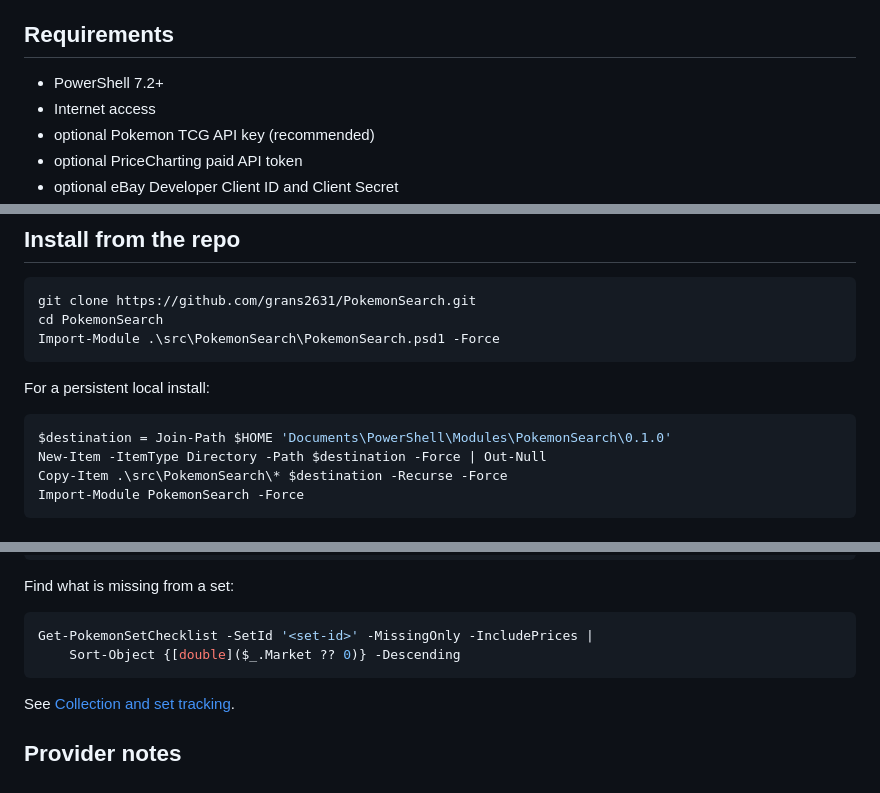
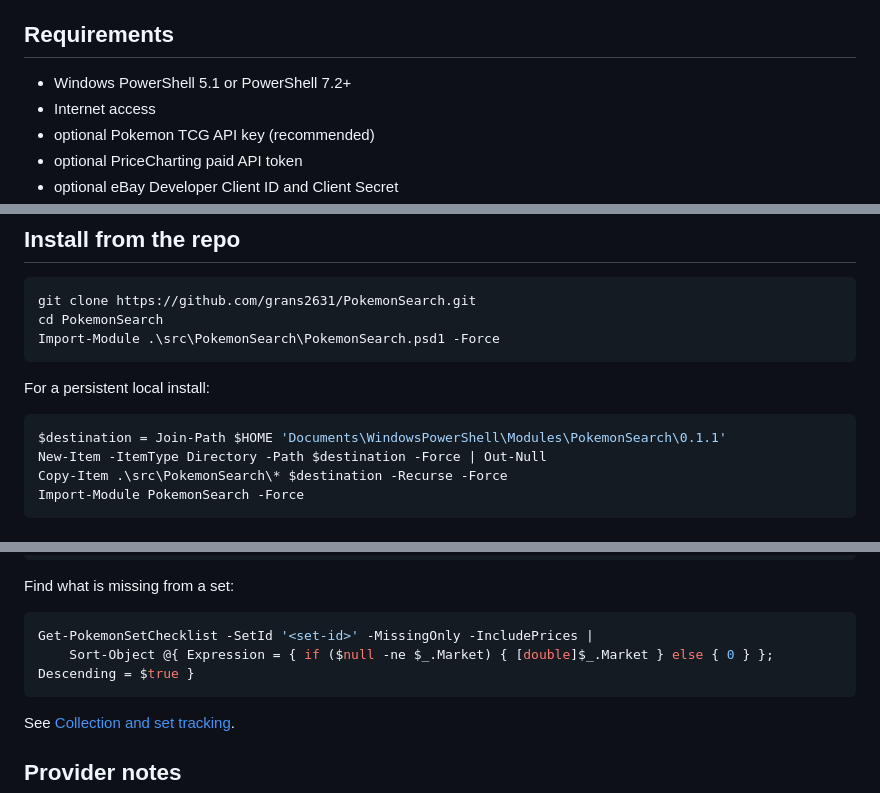
Before and after one commit to grans2631/PokemonSearch, a Markdown page: README.md, 3 parts joined by grey strips. GitHub-like rendering.

Commit message:
Document Windows PowerShell 5.1 support

````diff
--- a/README.md
+++ b/README.md
@@ -49,7 +49,7 @@ Active eBay listings are intentionally not represented as sold comps.
 
 ## Requirements
 
-- PowerShell 7.2+
+- Windows PowerShell 5.1 or PowerShell 7.2+
 - Internet access
 - optional Pokemon TCG API key (recommended)
 - optional PriceCharting paid API token
@@ -67,7 +67,7 @@ Import-Module .\src\PokemonSearch\PokemonSearch.psd1 -Force
 For a persistent local install:
 
 ```powershell
-$destination = Join-Path $HOME 'Documents\PowerShell\Modules\PokemonSearch\0.1.0'
+$destination = Join-Path $HOME 'Documents\WindowsPowerShell\Modules\PokemonSearch\0.1.1'
 New-Item -ItemType Directory -Path $destination -Force | Out-Null
 Copy-Item .\src\PokemonSearch\* $destination -Recurse -Force
 Import-Module PokemonSearch -Force
@@ -203,7 +203,7 @@ Find what is missing from a set:
 
 ```powershell
 Get-PokemonSetChecklist -SetId '<set-id>' -MissingOnly -IncludePrices |
-    Sort-Object {[double]($_.Market ?? 0)} -Descending
+    Sort-Object @{ Expression = { if ($null -ne $_.Market) { [double]$_.Market } else { 0 } }; Descending = $true }
 ```
 
 See [Collection and set tracking](docs/Collection.md).
````
Also changed, not shown: other parts of README.md (+1 -1 lines).
